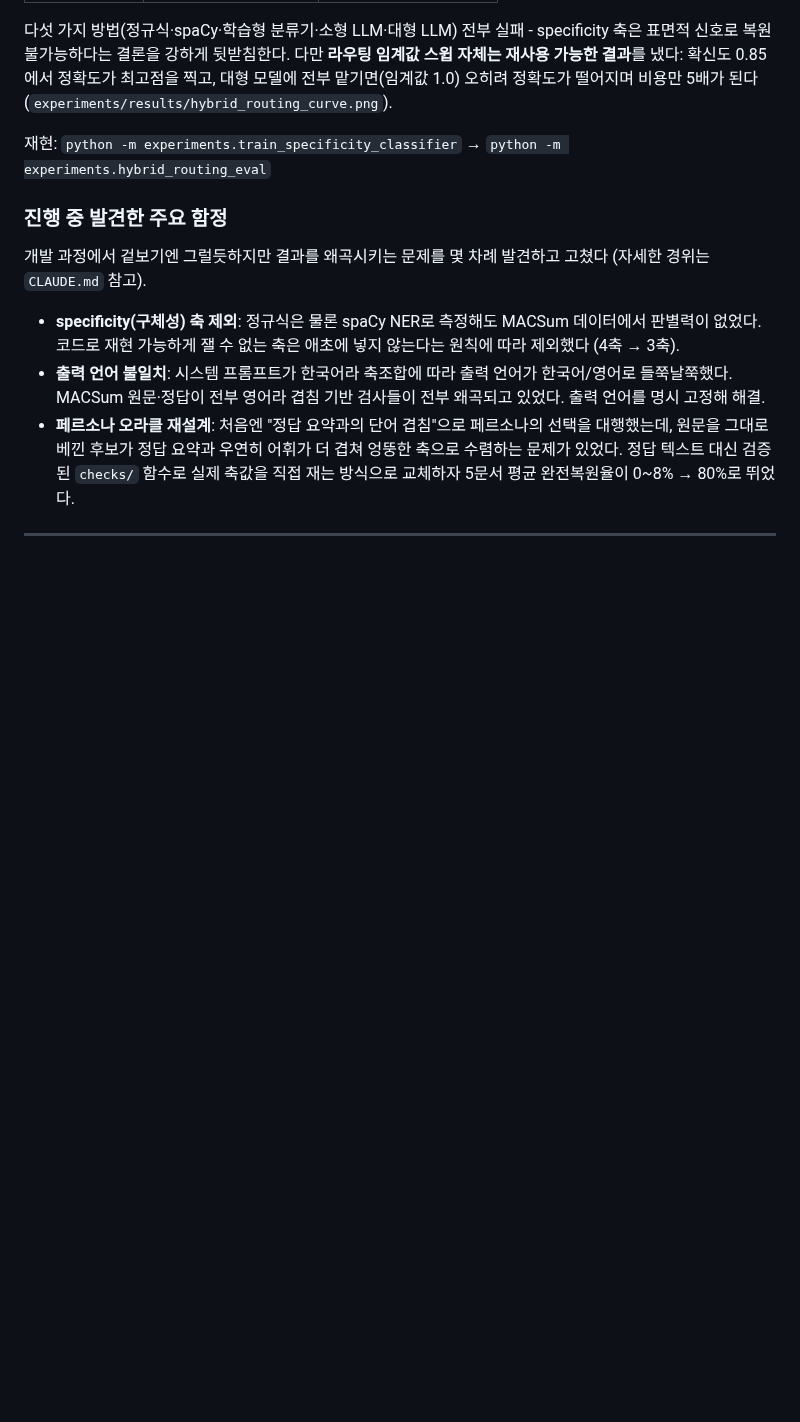
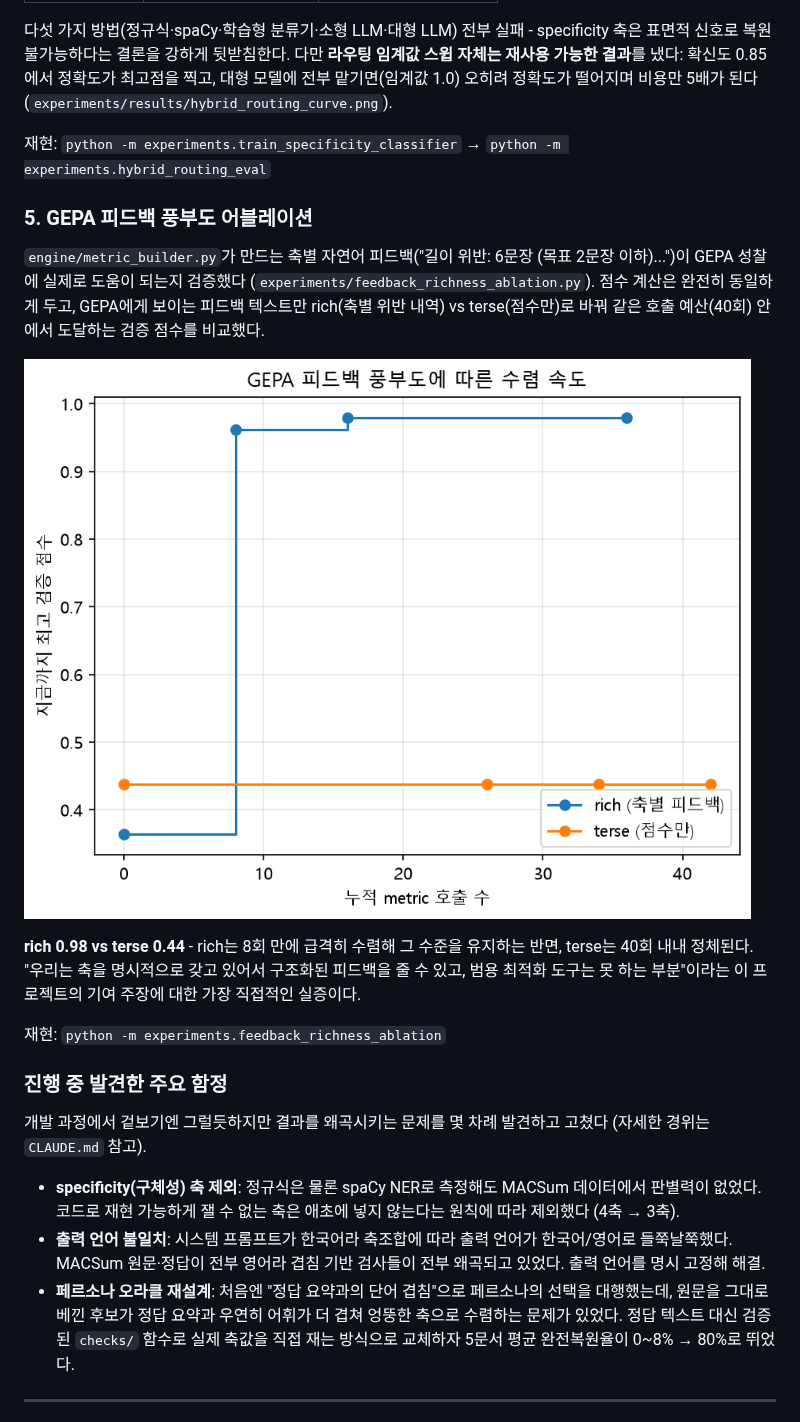
Before and after one commit to a77315829-byte/preference-prompt-tool, a Markdown page: README.md, the part around the change. GitHub-like rendering; pictures changed too: experiments/results/feedback_richness_ablation.png (added); blank space fills up the shorter version.

```diff
--- a/README.md
+++ b/README.md
@@ -97,6 +97,24 @@ specificity 축은 표면적 신호로 복원 불가능하다는 결론을 강
 재현: `python -m experiments.train_specificity_classifier` →
 `python -m experiments.hybrid_routing_eval`
 
+### 5. GEPA 피드백 풍부도 어블레이션
+
+`engine/metric_builder.py`가 만드는 축별 자연어 피드백("길이 위반: 6문장
+(목표 2문장 이하)...")이 GEPA 성찰에 실제로 도움이 되는지 검증했다
+(`experiments/feedback_richness_ablation.py`). 점수 계산은 완전히
+동일하게 두고, GEPA에게 보이는 피드백 텍스트만 rich(축별 위반 내역) vs
+terse(점수만)로 바꿔 같은 호출 예산(40회) 안에서 도달하는 검증 점수를
+비교했다.
+
+![피드백 풍부도 어블레이션](experiments/results/feedback_richness_ablation.png)
+
+**rich 0.98 vs terse 0.44** - rich는 8회 만에 급격히 수렴해 그 수준을
+유지하는 반면, terse는 40회 내내 정체된다. "우리는 축을 명시적으로
+갖고 있어서 구조화된 피드백을 줄 수 있고, 범용 최적화 도구는 못 하는
+부분"이라는 이 프로젝트의 기여 주장에 대한 가장 직접적인 실증이다.
+
+재현: `python -m experiments.feedback_richness_ablation`
+
 ### 진행 중 발견한 주요 함정
 
 개발 과정에서 겉보기엔 그럴듯하지만 결과를 왜곡시키는 문제를 몇 차례
```
Also changed, not shown: CLAUDE.md (+22 -0 lines), 1 other file.
